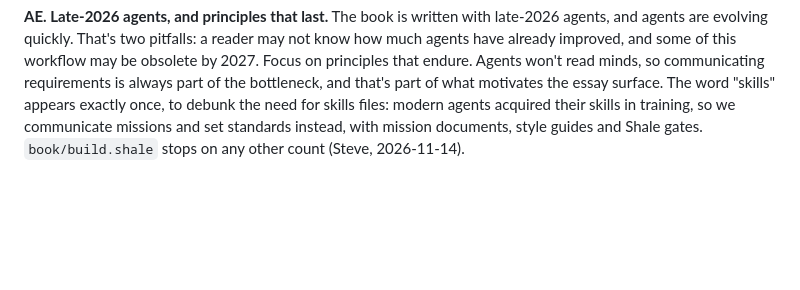
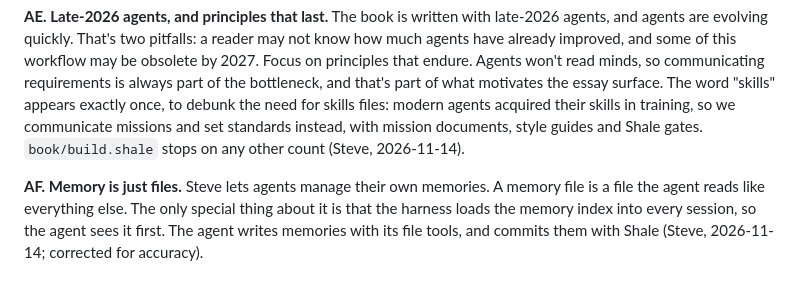
Before and after one commit to showell/shale, a Markdown page: book/MISSION.md, the part around the change. GitHub-like rendering; blank space fills up the shorter version.

Commit message:
How we work: memory is just files the agent reads and commits
Co-Authored-By: Claude Opus 5.5 <noreply@anthropic.com>

```diff
--- a/book/MISSION.md
+++ b/book/MISSION.md
@@ -81,3 +81,5 @@ Each anchor must occur exactly once, so a quote can't drift. Never paste code th
 **AD. About 80%, and the creative exception.** Steve accepts the agent's recommendations about 80% of the time when he's being careful with his prompts. In creative work he's more opinionated, "because it's as impossible for an agent as it is for another human to guess what ideas your info will spark with me" (Steve, 2026-11-14).
 
 **AE. Late-2026 agents, and principles that last.** The book is written with late-2026 agents, and agents are evolving quickly. That's two pitfalls: a reader may not know how much agents have already improved, and some of this workflow may be obsolete by 2027. Focus on principles that endure. Agents won't read minds, so communicating requirements is always part of the bottleneck, and that's part of what motivates the essay surface. The word "skills" appears exactly once, to debunk the need for skills files: modern agents acquired their skills in training, so we communicate missions and set standards instead, with mission documents, style guides and Shale gates. `book/build.shale` stops on any other count (Steve, 2026-11-14).
+
+**AF. Memory is just files.** Steve lets agents manage their own memories. A memory file is a file the agent reads like everything else. The only special thing about it is that the harness loads the memory index into every session, so the agent sees it first. The agent writes memories with its file tools, and commits them with Shale (Steve, 2026-11-14; corrected for accuracy).
```
Also changed, not shown: book/book.md (+2 -0 lines), book/drafts/09-how-we-work.md (+2 -0 lines).
